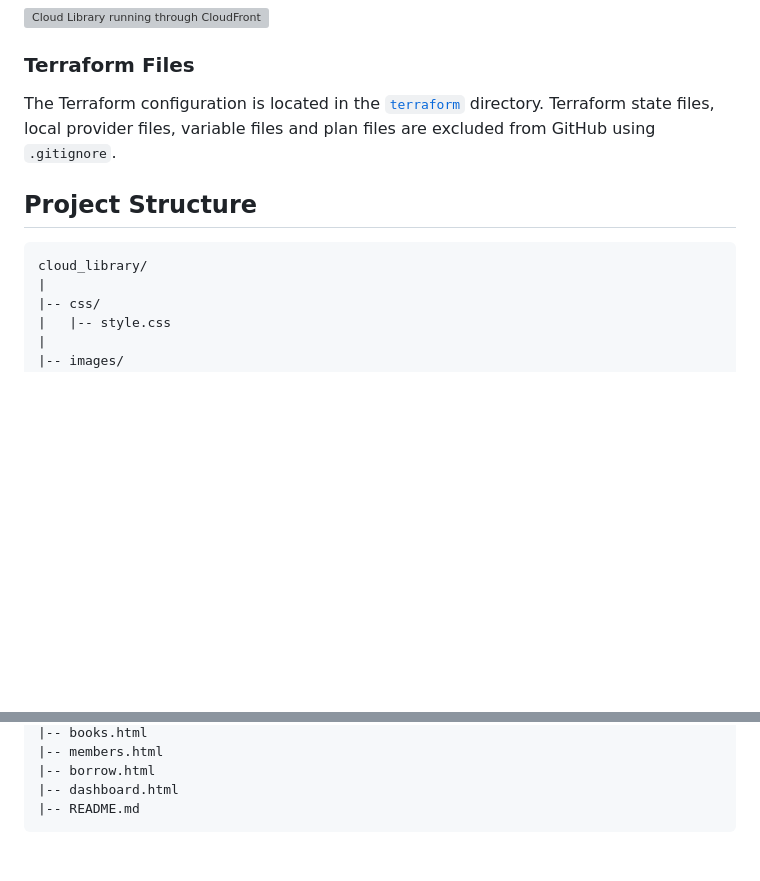
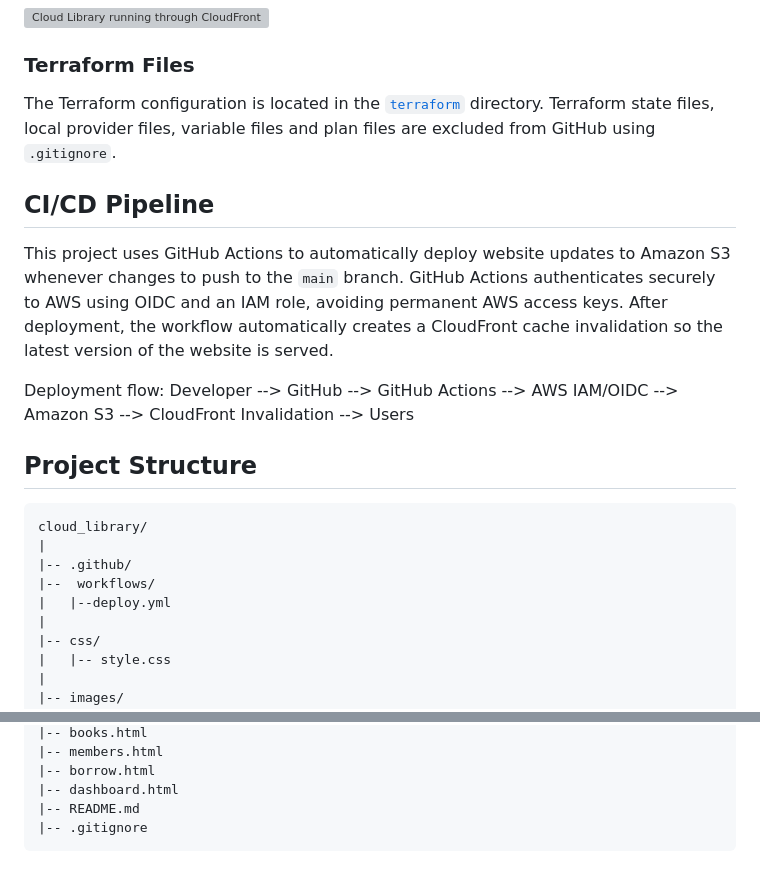
Before and after one commit to hninyiaye-code/cloud-library, a Markdown page: README.md, 2 parts joined by grey strips. GitHub-like rendering; blank space fills up the shorter version; grey boxes are pictures that could not be loaded.

Commit message:
Update README with CI/CD project structure

````diff
--- a/README.md
+++ b/README.md
@@ -147,9 +147,20 @@ HTML/CSS/JavaScript/Images
 The Terraform configuration is located in the [`terraform`](terraform/) directory.
 Terraform state files, local provider files, variable files and plan files are excluded from GitHub using `.gitignore`.
 
+## CI/CD Pipeline
+This project uses GitHub Actions to automatically deploy website updates to Amazon S3 whenever changes to push to the `main` branch.
+GitHub Actions authenticates securely to AWS using OIDC and an IAM role, avoiding permanent AWS access keys.
+After deployment, the workflow automatically creates a CloudFront cache invalidation so the latest version of the website is served.
+
+Deployment flow:
+Developer --> GitHub --> GitHub Actions --> AWS IAM/OIDC --> Amazon S3 --> CloudFront Invalidation --> Users
 ## Project Structure
 ```text
 cloud_library/
+|
+|-- .github/
+|--  workflows/
+|   |--deploy.yml
 |
 |-- css/
 |   |-- style.css
@@ -189,4 +200,5 @@ cloud_library/
 |-- borrow.html
 |-- dashboard.html
 |-- README.md
+|-- .gitignore
 ```
````
